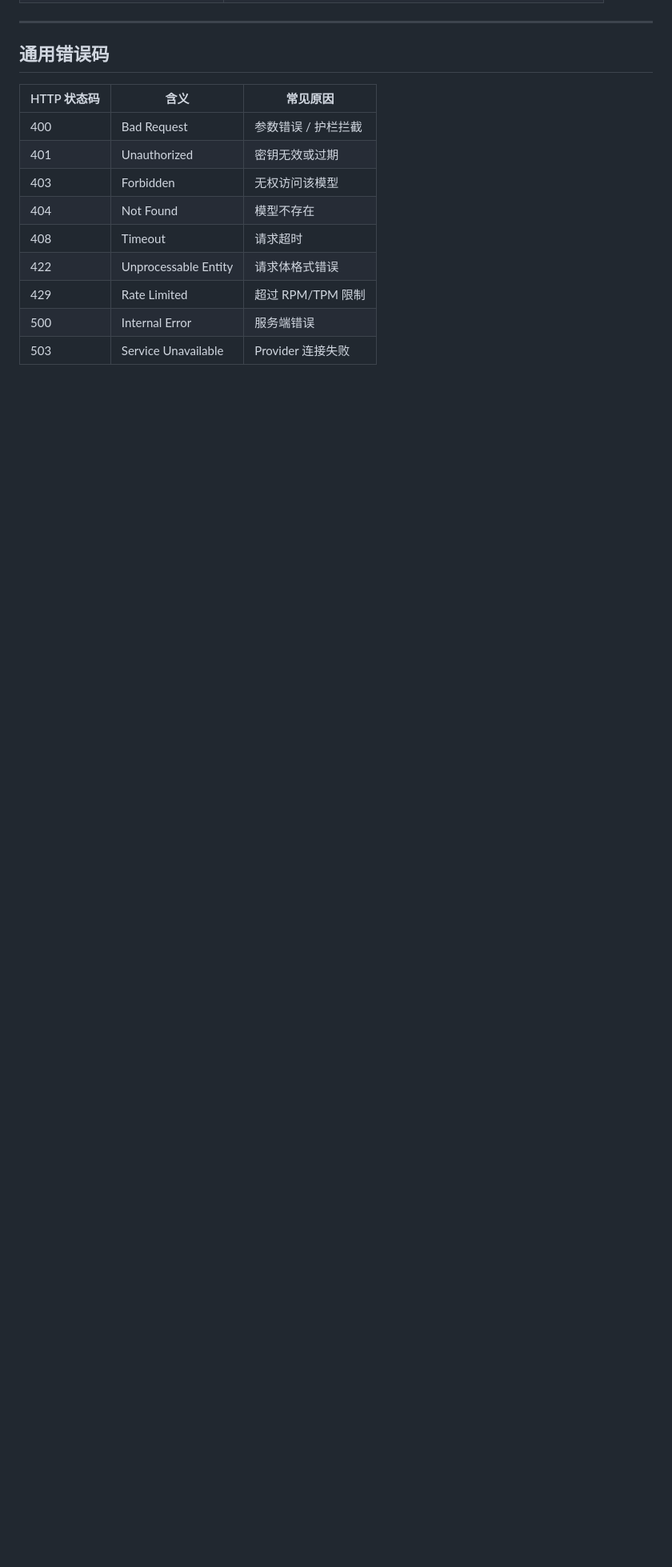
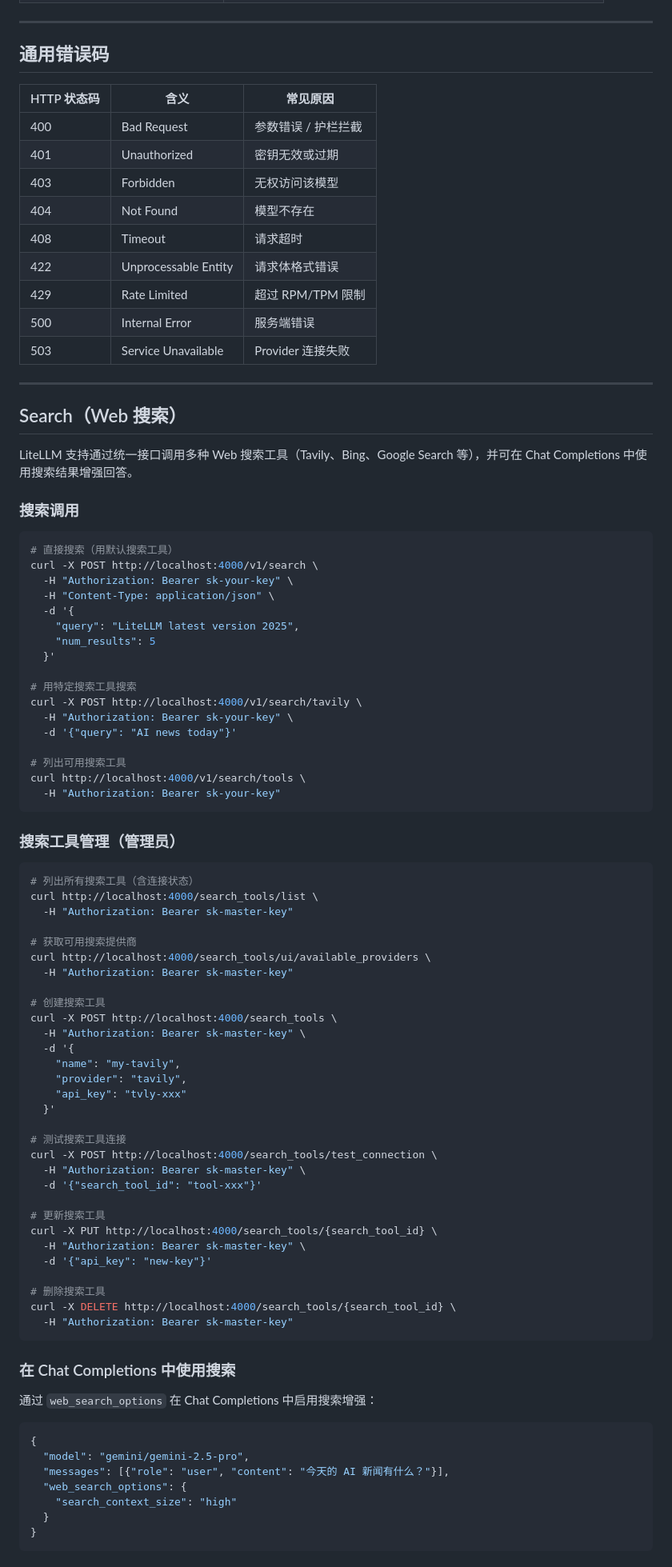
Before and after one commit to Alonglang/skills, a Markdown page: litellm-ops/references/api_inference.md, the part around one of its changes. Shown at 80% size. GitHub-like rendering; blank space fills up the shorter version.

````diff
--- a/litellm-ops/references/api_inference.md
+++ b/litellm-ops/references/api_inference.md
@@ -549,3 +552,81 @@ curl -X POST http://localhost:4000/v1/realtime/calls \
 | 429 | Rate Limited | 超过 RPM/TPM 限制 |
 | 500 | Internal Error | 服务端错误 |
 | 503 | Service Unavailable | Provider 连接失败 |
+
+---
+
+## Search（Web 搜索）
+
+LiteLLM 支持通过统一接口调用多种 Web 搜索工具（Tavily、Bing、Google Search 等），并可在 Chat Completions 中使用搜索结果增强回答。
+
+### 搜索调用
+
+```bash
+# 直接搜索（用默认搜索工具）
+curl -X POST http://localhost:4000/v1/search \
+  -H "Authorization: Bearer sk-your-key" \
+  -H "Content-Type: application/json" \
+  -d '{
+    "query": "LiteLLM latest version 2025",
+    "num_results": 5
+  }'
+
+# 用特定搜索工具搜索
+curl -X POST http://localhost:4000/v1/search/tavily \
+  -H "Authorization: Bearer sk-your-key" \
+  -d '{"query": "AI news today"}'
+
+# 列出可用搜索工具
+curl http://localhost:4000/v1/search/tools \
+  -H "Authorization: Bearer sk-your-key"
+```
+
+### 搜索工具管理（管理员）
+
+```bash
+# 列出所有搜索工具（含连接状态）
+curl http://localhost:4000/search_tools/list \
+  -H "Authorization: Bearer sk-master-key"
+
+# 获取可用搜索提供商
+curl http://localhost:4000/search_tools/ui/available_providers \
+  -H "Authorization: Bearer sk-master-key"
+
+# 创建搜索工具
+curl -X POST http://localhost:4000/search_tools \
+  -H "Authorization: Bearer sk-master-key" \
+  -d '{
+    "name": "my-tavily",
+    "provider": "tavily",
+    "api_key": "tvly-xxx"
+  }'
+
+# 测试搜索工具连接
+curl -X POST http://localhost:4000/search_tools/test_connection \
+  -H "Authorization: Bearer sk-master-key" \
+  -d '{"search_tool_id": "tool-xxx"}'
+
+# 更新搜索工具
+curl -X PUT http://localhost:4000/search_tools/{search_tool_id} \
+  -H "Authorization: Bearer sk-master-key" \
+  -d '{"api_key": "new-key"}'
+
+# 删除搜索工具
+curl -X DELETE http://localhost:4000/search_tools/{search_tool_id} \
+  -H "Authorization: Bearer sk-master-key"
+```
+
+### 在 Chat Completions 中使用搜索
+
+通过 `web_search_options` 在 Chat Completions 中启用搜索增强：
+
+```json
+{
+  "model": "gemini/gemini-2.5-pro",
+  "messages": [{"role": "user", "content": "今天的 AI 新闻有什么？"}],
+  "web_search_options": {
+    "search_context_size": "high"
+  }
+}
+```
+
````
Also changed, not shown: other parts of litellm-ops/references/api_inference.md (+100 -0 lines).
